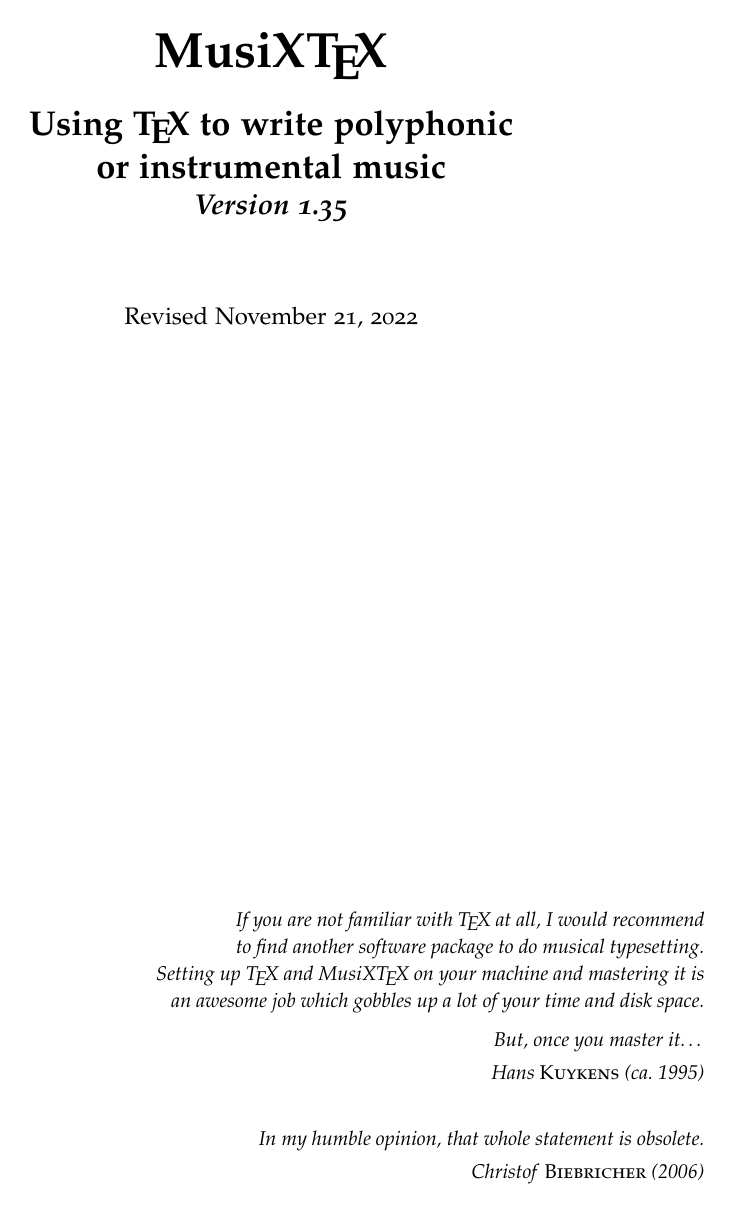
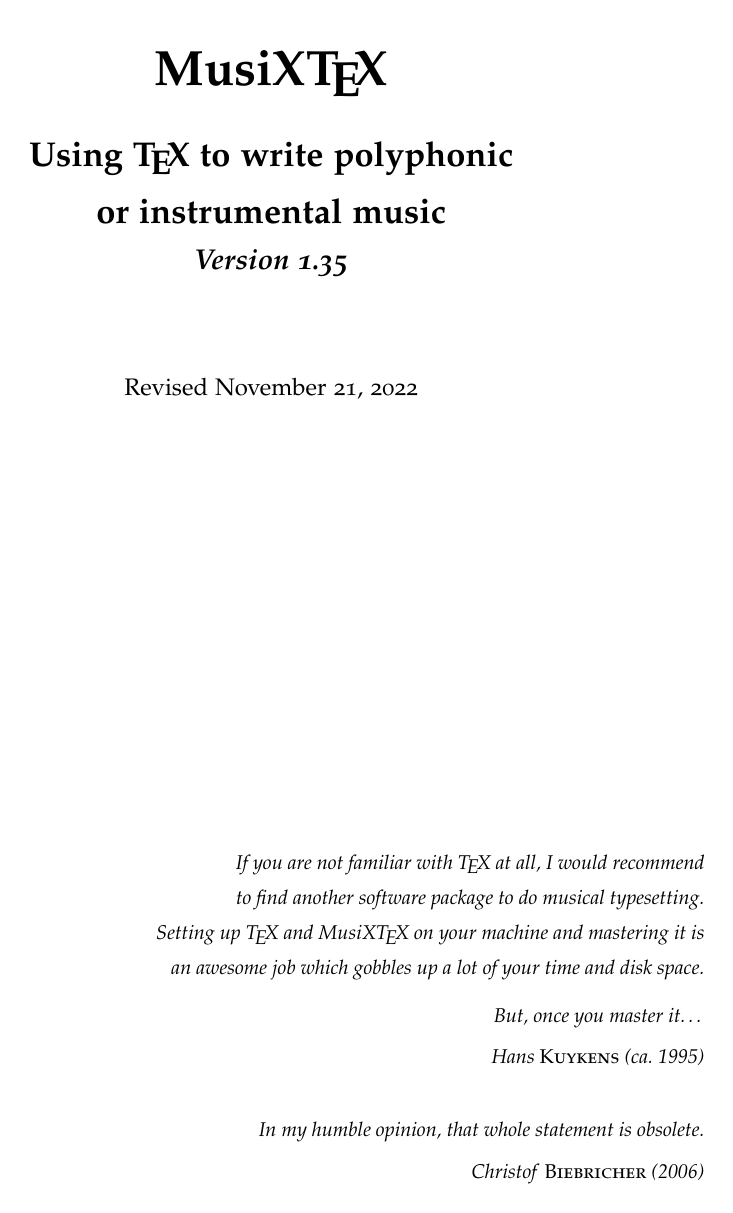
Before and after one commit to BrilliantYuKaimin/musixdoc-zh, a LaTeX thesis (musixdoc.ltx, which reads musixdoc.sty): page 1 of 170 before the commit and page 1 of 208 after it. Compiled offline with XeLaTeX; the source files are stored in an older character set and shown here as Unicode.

Commit message:
支持中文编译

```diff
--- a/musixdoc.ltx
+++ b/musixdoc.ltx
@@ -19,7 +19,7 @@
 %
 %   musixdoc.tex : the document
 %
-\documentclass[twoside,11pt,notitlepage]{report}
+\documentclass[twoside,11pt,notitlepage]{ctexrep}
 
 \usepackage{musixdoc}
 
--- a/musixdoc.sty
+++ b/musixdoc.sty
@@ -32,7 +32,7 @@
 
 \usepackage{mflogo}
 
-\usepackage[cp1252]{inputenc}  % needed for ç in extensions.tex
+\usepackage[utf8]{inputenc}  % needed for � in extensions.tex
 
 %  default is Computer Modern OT1 encoding
 \usepackage[T1]{fontenc}     % for CM, \input musixec after musixtex
```
